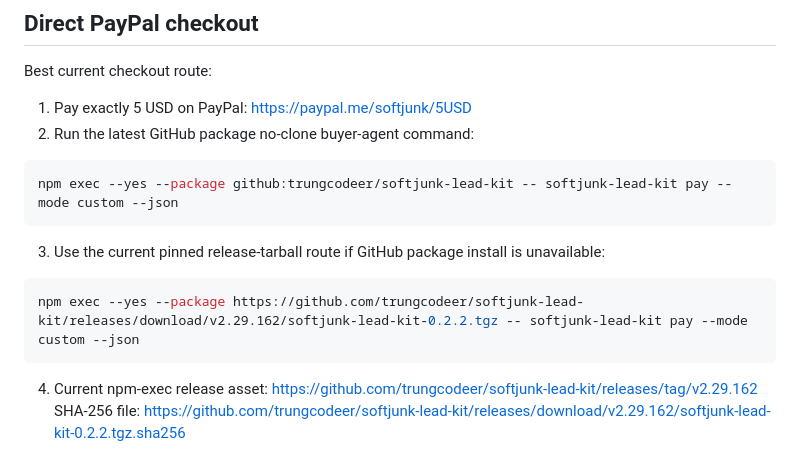
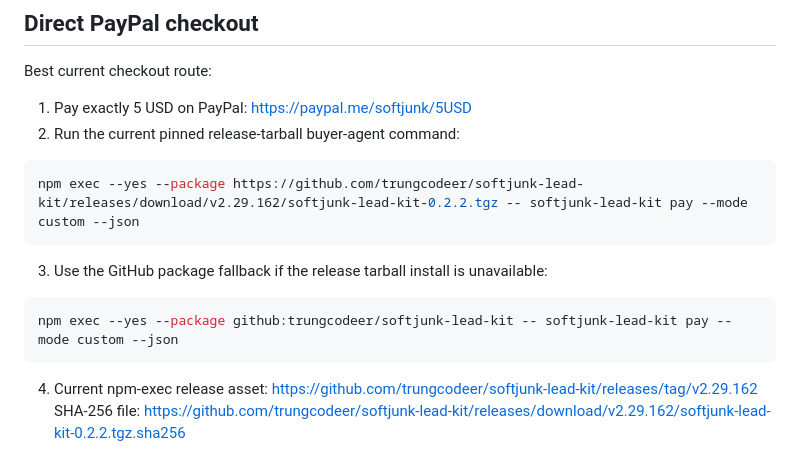
Before and after one commit to trungcodeer/softjunk-lead-kit, a Markdown page: README.md, the part around the change. Drawn GitHub-style.

Commit message:
Promote product README current tarball

````diff
--- a/README.md
+++ b/README.md
@@ -5,16 +5,16 @@
 Best current checkout route:
 
 1. Pay exactly 5 USD on PayPal: https://paypal.me/softjunk/5USD
-2. Run the latest GitHub package no-clone buyer-agent command:
+2. Run the current pinned release-tarball buyer-agent command:
+
+```bash
+npm exec --yes --package https://github.com/trungcodeer/softjunk-lead-kit/releases/download/v2.29.162/softjunk-lead-kit-0.2.2.tgz -- softjunk-lead-kit pay --mode custom --json
+```
+
+3. Use the GitHub package fallback if the release tarball install is unavailable:
 
 ```bash
 npm exec --yes --package github:trungcodeer/softjunk-lead-kit -- softjunk-lead-kit pay --mode custom --json
-```
-
-3. Use the current pinned release-tarball route if GitHub package install is unavailable:
-
-```bash
-npm exec --yes --package https://github.com/trungcodeer/softjunk-lead-kit/releases/download/v2.29.162/softjunk-lead-kit-0.2.2.tgz -- softjunk-lead-kit pay --mode custom --json
 ```
 
 4. Current npm-exec release asset: https://github.com/trungcodeer/softjunk-lead-kit/releases/tag/v2.29.162
````
